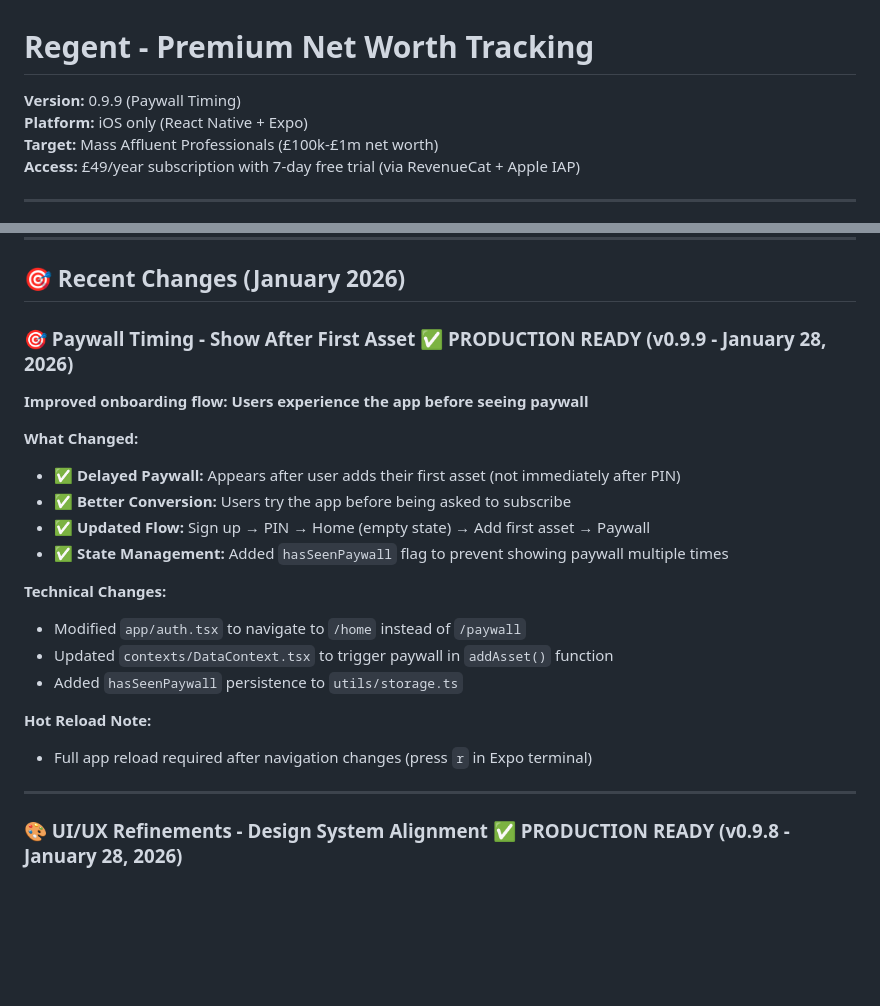
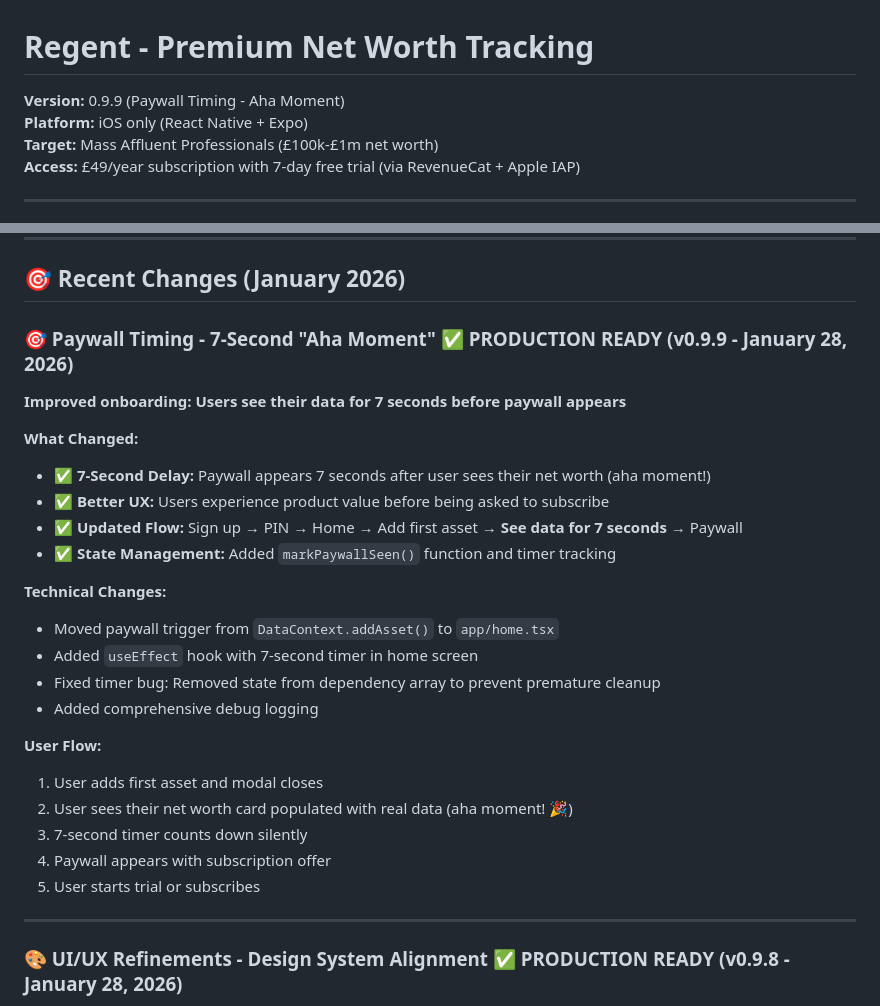
Before and after one commit to lozynskyidv/regent, a Markdown page: README.md, 2 parts joined by grey strips. GitHub-like rendering; blank space fills up the shorter version.

```diff
--- a/README.md
+++ b/README.md
@@ -1,6 +1,6 @@
 # Regent - Premium Net Worth Tracking
 
-**Version:** 0.9.9 (Paywall Timing)
+**Version:** 0.9.9 (Paywall Timing - Aha Moment)
 **Platform:** iOS only (React Native + Expo)
 **Target:** Mass Affluent Professionals (£100k-£1m net worth)
 **Access:** £49/year subscription with 7-day free trial (via RevenueCat + Apple IAP)
@@ -68,23 +68,28 @@ npx expo start --clear
 
 ## 🎯 Recent Changes (January 2026)
 
-### **🎯 Paywall Timing - Show After First Asset** ✅ PRODUCTION READY (v0.9.9 - January 28, 2026)
+### **🎯 Paywall Timing - 7-Second "Aha Moment"** ✅ PRODUCTION READY (v0.9.9 - January 28, 2026)
 
-**Improved onboarding flow: Users experience the app before seeing paywall**
+**Improved onboarding: Users see their data for 7 seconds before paywall appears**
 
 **What Changed:**
-- ✅ **Delayed Paywall:** Appears after user adds their first asset (not immediately after PIN)
-- ✅ **Better Conversion:** Users try the app before being asked to subscribe
-- ✅ **Updated Flow:** Sign up → PIN → Home (empty state) → Add first asset → Paywall
-- ✅ **State Management:** Added `hasSeenPaywall` flag to prevent showing paywall multiple times
+- ✅ **7-Second Delay:** Paywall appears 7 seconds after user sees their net worth (aha moment!)
+- ✅ **Better UX:** Users experience product value before being asked to subscribe
+- ✅ **Updated Flow:** Sign up → PIN → Home → Add first asset → **See data for 7 seconds** → Paywall
+- ✅ **State Management:** Added `markPaywallSeen()` function and timer tracking
 
 **Technical Changes:**
-- Modified `app/auth.tsx` to navigate to `/home` instead of `/paywall`
-- Updated `contexts/DataContext.tsx` to trigger paywall in `addAsset()` function
-- Added `hasSeenPaywall` persistence to `utils/storage.ts`
+- Moved paywall trigger from `DataContext.addAsset()` to `app/home.tsx`
+- Added `useEffect` hook with 7-second timer in home screen
+- Fixed timer bug: Removed state from dependency array to prevent premature cleanup
+- Added comprehensive debug logging
 
-**Hot Reload Note:**
-- Full app reload required after navigation changes (press `r` in Expo terminal)
+**User Flow:**
+1. User adds first asset and modal closes
+2. User sees their net worth card populated with real data (aha moment! 🎉)
+3. 7-second timer counts down silently
+4. Paywall appears with subscription offer
+5. User starts trial or subscribes
 
 ---
 
```
Also changed, not shown: PROJECT_CONTEXT.md (+33 -25 lines).
